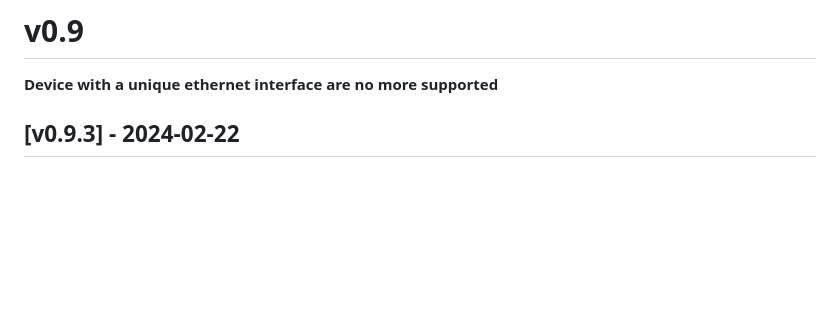
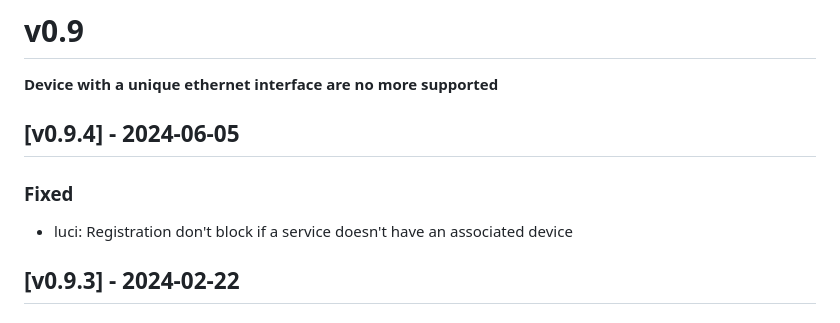
Before and after one commit to ovh/overthebox, a Markdown page: CHANGELOG.md, the part around the change. Drawn GitHub-style; blank space fills up the shorter version.

```diff
--- a/CHANGELOG.md
+++ b/CHANGELOG.md
@@ -8,6 +8,10 @@ and this project adheres to [Semantic Versioning](https://semver.org/spec/v2.0.0
 # v0.9
 
 **Device with a unique ethernet interface are no more supported**
+
+## [v0.9.4] - 2024-06-05
+### Fixed
+- luci: Registration don't block if a service doesn't have an associated device
 
 ## [v0.9.3] - 2024-02-22
 ### Added
```
Also changed, not shown: CHANGELOG_fr.md (+4 -0 lines), README.md (+1 -1 lines).
